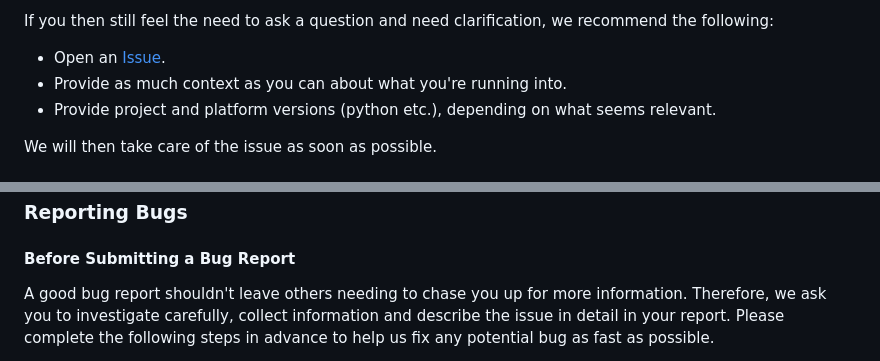
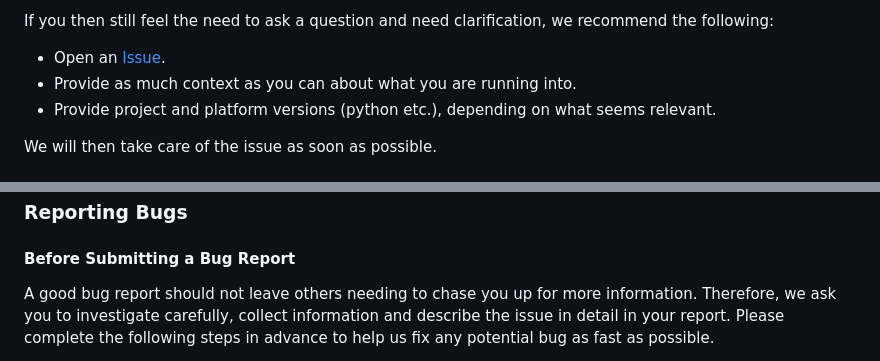
Before and after one commit to paddyroddy/fastest-races, a Markdown page: CONTRIBUTING.md, 2 parts joined by grey strips. Rendered like a GitHub page.

```diff
--- a/CONTRIBUTING.md
+++ b/CONTRIBUTING.md
@@ -40,7 +40,7 @@ If you then still feel the need to ask a question and need clarification, we
 recommend the following:
 
 - Open an [Issue](https://github.com/paddyroddy/fastest-races/issues/new).
-- Provide as much context as you can about what you're running into.
+- Provide as much context as you can about what you are running into.
 - Provide project and platform versions (python etc.), depending on what seems
   relevant.
 
@@ -58,7 +58,7 @@ We will then take care of the issue as soon as possible.
 
 #### Before Submitting a Bug Report
 
-A good bug report shouldn't leave others needing to chase you up for more
+A good bug report should not leave others needing to chase you up for more
 information. Therefore, we ask you to investigate carefully, collect information
 and describe the issue in detail in your report. Please complete the following
 steps in advance to help us fix any potential bug as fast as possible.
```
Also changed, not shown: other parts of CONTRIBUTING.md (+6 -6 lines).
